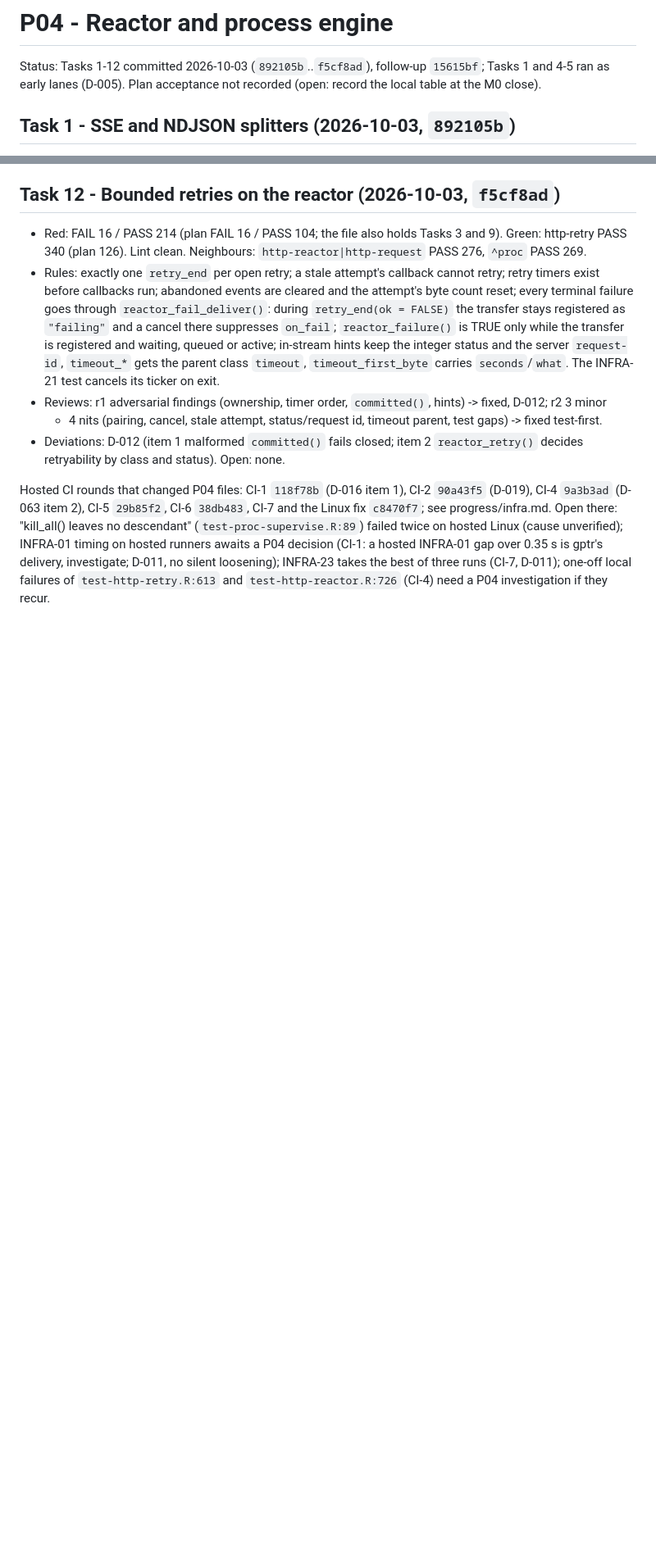
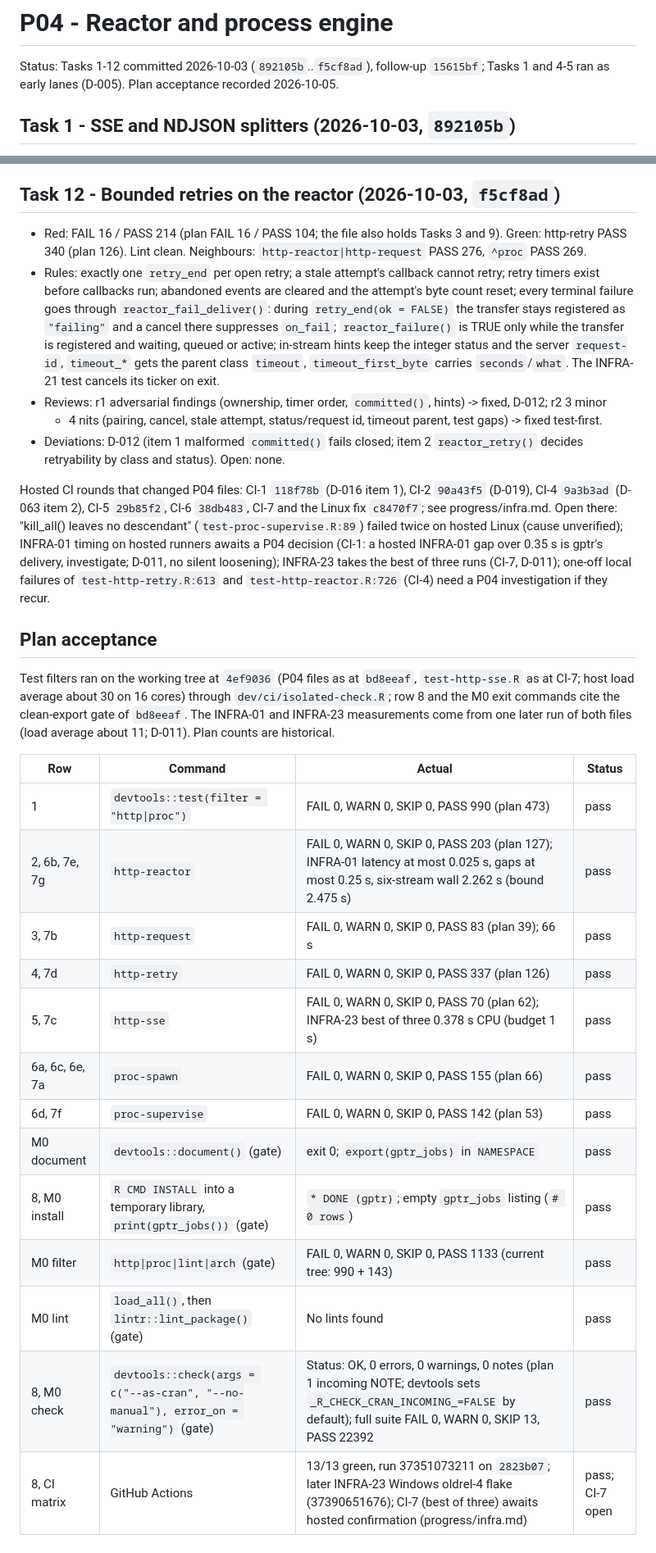
Before and after one commit to Broccolito/gptr, a Markdown page: dev/progress/P04.md, 2 parts joined by grey strips. Shown at 82% size. Drawn GitHub-style; blank space fills up the shorter version.

Commit message:
docs(progress): record P03 and P04 plan acceptance (M0)
Co-Authored-By: Claude Opus 5.5 <noreply@anthropic.com>

```diff
--- a/dev/progress/P04.md
+++ b/dev/progress/P04.md
@@ -1,7 +1,7 @@
 # P04 - Reactor and process engine
 
 Status: Tasks 1-12 committed 2026-10-03 (`892105b`..`f5cf8ad`), follow-up `15615bf`; Tasks 1 and 4-5 ran as
-early lanes (D-005). Plan acceptance not recorded (open: record the local table at the M0 close).
+early lanes (D-005). Plan acceptance recorded 2026-10-05.
 
 ## Task 1 - SSE and NDJSON splitters (2026-10-03, `892105b`)
 - Red: FAIL 9 (missing splitters). Green: http-sse PASS 70 (plan 62; +8 for D-007). Lint clean.
@@ -143,3 +143,26 @@ unverified); INFRA-01 timing on hosted runners awaits a P04 decision (CI-1: a ho
 0.35 s is gptr's delivery, investigate; D-011, no silent loosening); INFRA-23 takes the best of three runs
 (CI-7, D-011); one-off local failures of `test-http-retry.R:613` and
 `test-http-reactor.R:726` (CI-4) need a P04 investigation if they recur.
+
+## Plan acceptance
+
+Test filters ran on the working tree at `4ef9036` (P04 files as at `bd8eeaf`, `test-http-sse.R` as at CI-7; host
+load average about 30 on 16 cores) through `dev/ci/isolated-check.R`; row 8 and the M0 exit commands cite the
+clean-export gate of `bd8eeaf`. The INFRA-01 and INFRA-23 measurements come from one later run of both files (load
+average about 11; D-011). Plan counts are historical.
+
+| Row | Command | Actual | Status |
+|---|---|---|---|
+| 1 | `devtools::test(filter = "http\|proc")` | FAIL 0, WARN 0, SKIP 0, PASS 990 (plan 473) | pass |
+| 2, 6b, 7e, 7g | `http-reactor` | FAIL 0, WARN 0, SKIP 0, PASS 203 (plan 127); INFRA-01 latency at most 0.025 s, gaps at most 0.25 s, six-stream wall 2.262 s (bound 2.475 s) | pass |
+| 3, 7b | `http-request` | FAIL 0, WARN 0, SKIP 0, PASS 83 (plan 39); 66 s | pass |
+| 4, 7d | `http-retry` | FAIL 0, WARN 0, SKIP 0, PASS 337 (plan 126) | pass |
+| 5, 7c | `http-sse` | FAIL 0, WARN 0, SKIP 0, PASS 70 (plan 62); INFRA-23 best of three 0.378 s CPU (budget 1 s) | pass |
+| 6a, 6c, 6e, 7a | `proc-spawn` | FAIL 0, WARN 0, SKIP 0, PASS 155 (plan 66) | pass |
+| 6d, 7f | `proc-supervise` | FAIL 0, WARN 0, SKIP 0, PASS 142 (plan 53) | pass |
+| M0 document | `devtools::document()` (gate) | exit 0; `export(gptr_jobs)` in `NAMESPACE` | pass |
+| 8, M0 install | `R CMD INSTALL` into a temporary library, `print(gptr_jobs())` (gate) | `* DONE (gptr)`; empty `gptr_jobs` listing (`# 0 rows`) | pass |
+| M0 filter | `http\|proc\|lint\|arch` (gate) | FAIL 0, WARN 0, SKIP 0, PASS 1133 (current tree: 990 + 143) | pass |
+| M0 lint | `load_all()`, then `lintr::lint_package()` (gate) | No lints found | pass |
+| 8, M0 check | `devtools::check(args = c("--as-cran", "--no-manual"), error_on = "warning")` (gate) | Status: OK, 0 errors, 0 warnings, 0 notes (plan 1 incoming NOTE; devtools sets `_R_CHECK_CRAN_INCOMING_=FALSE` by default); full suite FAIL 0, WARN 0, SKIP 13, PASS 22392 | pass |
+| 8, CI matrix | GitHub Actions | 13/13 green, run 37351073211 on `2823b07`; later INFRA-23 Windows oldrel-4 flake (37390651676); CI-7 (best of three) awaits hosted confirmation (progress/infra.md) | pass; CI-7 open |
```
Also changed, not shown: dev/progress/P03.md (+14 -5 lines), dev/progress/infra.md (+11 -1 lines).
